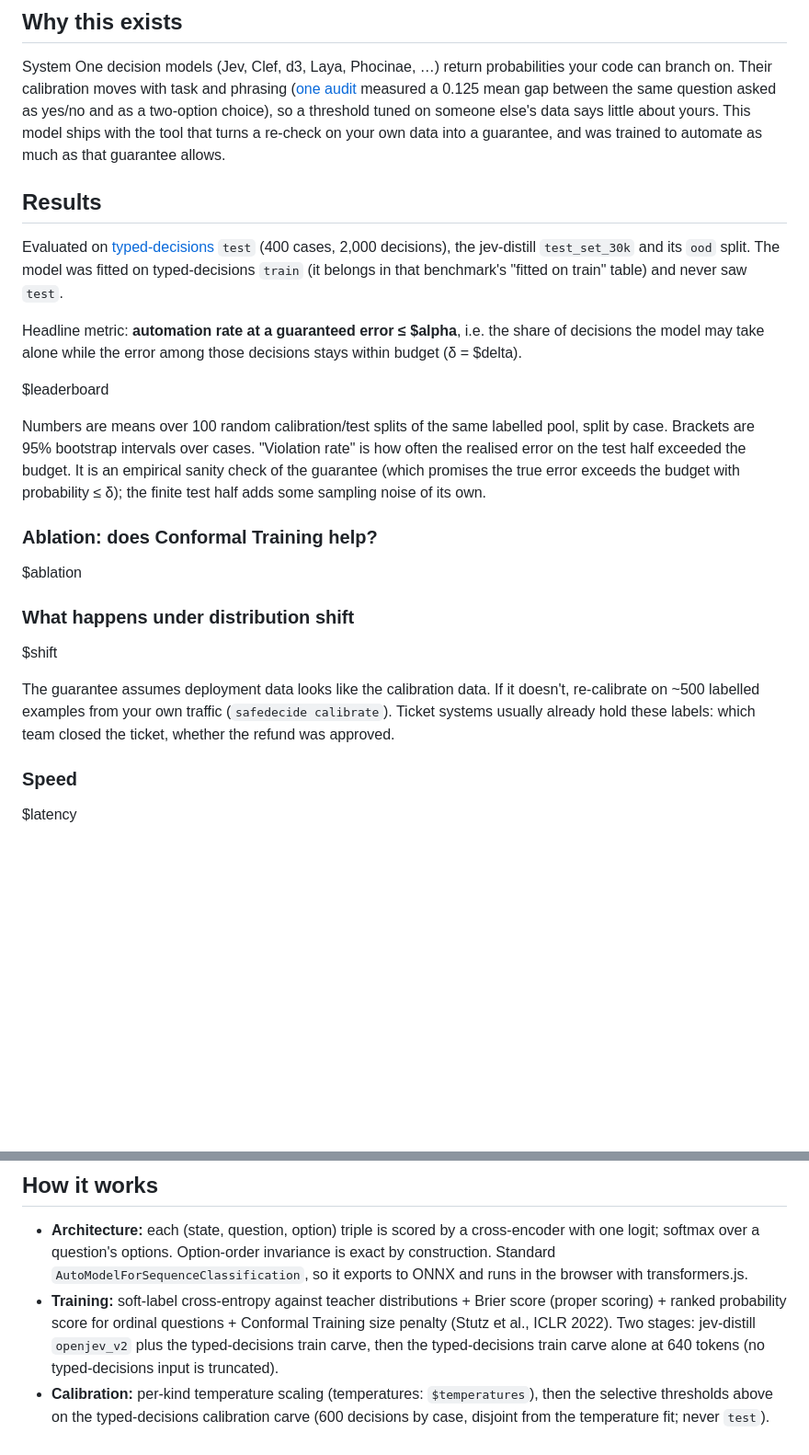
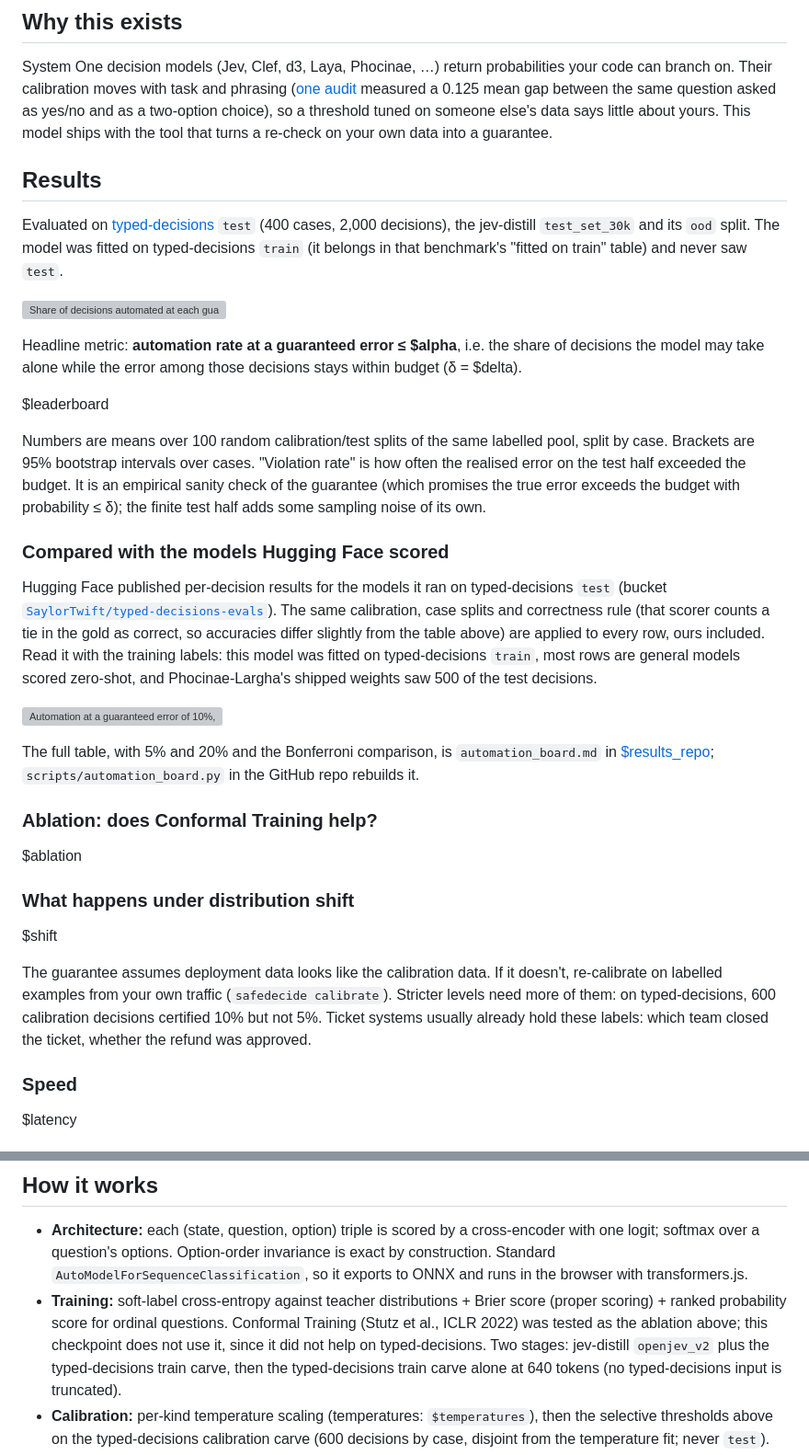
Before and after one commit to yotambraun/safedecide, a Markdown page: src/safedecide/model_card.md, 2 parts joined by grey strips. Shown at 92% size. GitHub-like rendering; blank space fills up the shorter version; grey boxes are pictures that could not be loaded.

Commit message:
Describe the released checkpoint accurately in the model card
The release does not use Conformal Training, so the card no longer says it
does. The re-calibration advice now says stricter levels need more labels
(600 certified 10% but not 5%), and the card shows the automation figure and
the board of every model Hugging Face scored, with its training caveats.

```diff
--- a/src/safedecide/model_card.md
+++ b/src/safedecide/model_card.md
@@ -50,7 +50,7 @@ phrasing ([one audit](https://github.com/jujumilk3/jev-calibration-audit/blob/ma
 measured a 0.125 mean gap between the same question asked as yes/no and as a
 two-option choice), so a threshold tuned on someone else's data says little about
 yours. This model ships with the tool that turns a re-check on your own data into
-a guarantee, and was trained to automate as much as that guarantee allows.
+a guarantee.
 
 ## Results
 
@@ -58,6 +58,8 @@ Evaluated on [typed-decisions](https://huggingface.co/datasets/LocalLLaMA/typed-
 `test` (400 cases, 2,000 decisions), the jev-distill `test_set_30k` and its `ood`
 split. The model was fitted on typed-decisions `train` (it belongs in that
 benchmark's "fitted on train" table) and never saw `test`.
+
+![Share of decisions automated at each guaranteed error level](https://huggingface.co/$repo_id/resolve/main/assets/automation_vs_alpha.png)
 
 Headline metric: **automation rate at a guaranteed error ≤ $alpha**, i.e. the
 share of decisions the model may take alone while the error among those
@@ -71,6 +73,22 @@ exceeded the budget. It is an empirical sanity check of the guarantee (which
 promises the true error exceeds the budget with probability ≤ δ); the finite
 test half adds some sampling noise of its own.
 
+### Compared with the models Hugging Face scored
+
+Hugging Face published per-decision results for the models it ran on typed-decisions
+`test` (bucket [`SaylorTwift/typed-decisions-evals`](https://huggingface.co/buckets/SaylorTwift/typed-decisions-evals)).
+The same calibration, case splits and correctness rule (that scorer counts a tie in the
+gold as correct, so accuracies differ slightly from the table above) are applied to
+every row, ours included. Read it with the training labels: this model was fitted on
+typed-decisions `train`, most rows are general models scored zero-shot, and
+Phocinae-Largha's shipped weights saw 500 of the test decisions.
+
+![Automation at a guaranteed error of 10%, every model](https://huggingface.co/$repo_id/resolve/main/assets/automation_board.png)
+
+The full table, with 5% and 20% and the Bonferroni comparison, is `automation_board.md`
+in [$results_repo](https://huggingface.co/datasets/$results_repo); `scripts/automation_board.py`
+in the GitHub repo rebuilds it.
+
 ### Ablation: does Conformal Training help?
 
 $ablation
@@ -80,9 +98,11 @@ $ablation
 $shift
 
 The guarantee assumes deployment data looks like the calibration data. If it
-doesn't, re-calibrate on ~500 labelled examples from your own traffic
-(`safedecide calibrate`). Ticket systems usually already hold these labels:
-which team closed the ticket, whether the refund was approved.
+doesn't, re-calibrate on labelled examples from your own traffic
+(`safedecide calibrate`). Stricter levels need more of them: on typed-decisions,
+600 calibration decisions certified 10% but not 5%. Ticket systems usually
+already hold these labels: which team closed the ticket, whether the refund was
+approved.
 
 ### Speed
 
@@ -123,8 +143,9 @@ Serve it behind the same `/v1/systemone` API as Jev: `safedecide serve --model $
   invariance is exact by construction. Standard `AutoModelForSequenceClassification`,
   so it exports to ONNX and runs in the browser with transformers.js.
 * **Training:** soft-label cross-entropy against teacher distributions + Brier
-  score (proper scoring) + ranked probability score for ordinal questions +
-  Conformal Training size penalty (Stutz et al., ICLR 2022). Two stages: jev-distill
+  score (proper scoring) + ranked probability score for ordinal questions.
+  Conformal Training (Stutz et al., ICLR 2022) was tested as the ablation above;
+  this checkpoint does not use it, since it did not help on typed-decisions. Two stages: jev-distill
   `openjev_v2` plus the typed-decisions train carve, then the typed-decisions train
   carve alone at 640 tokens (no typed-decisions input is truncated).
 * **Calibration:** per-kind temperature scaling (temperatures: `$temperatures`),
```
